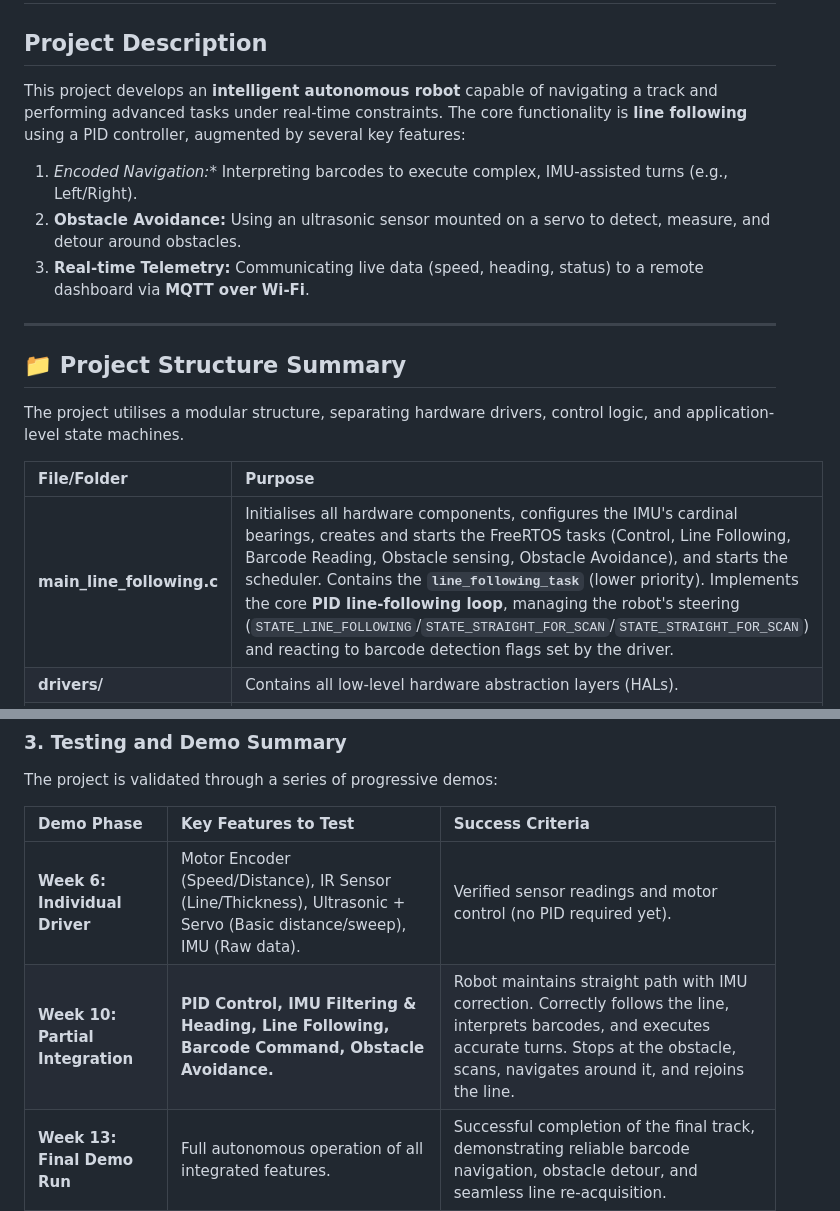
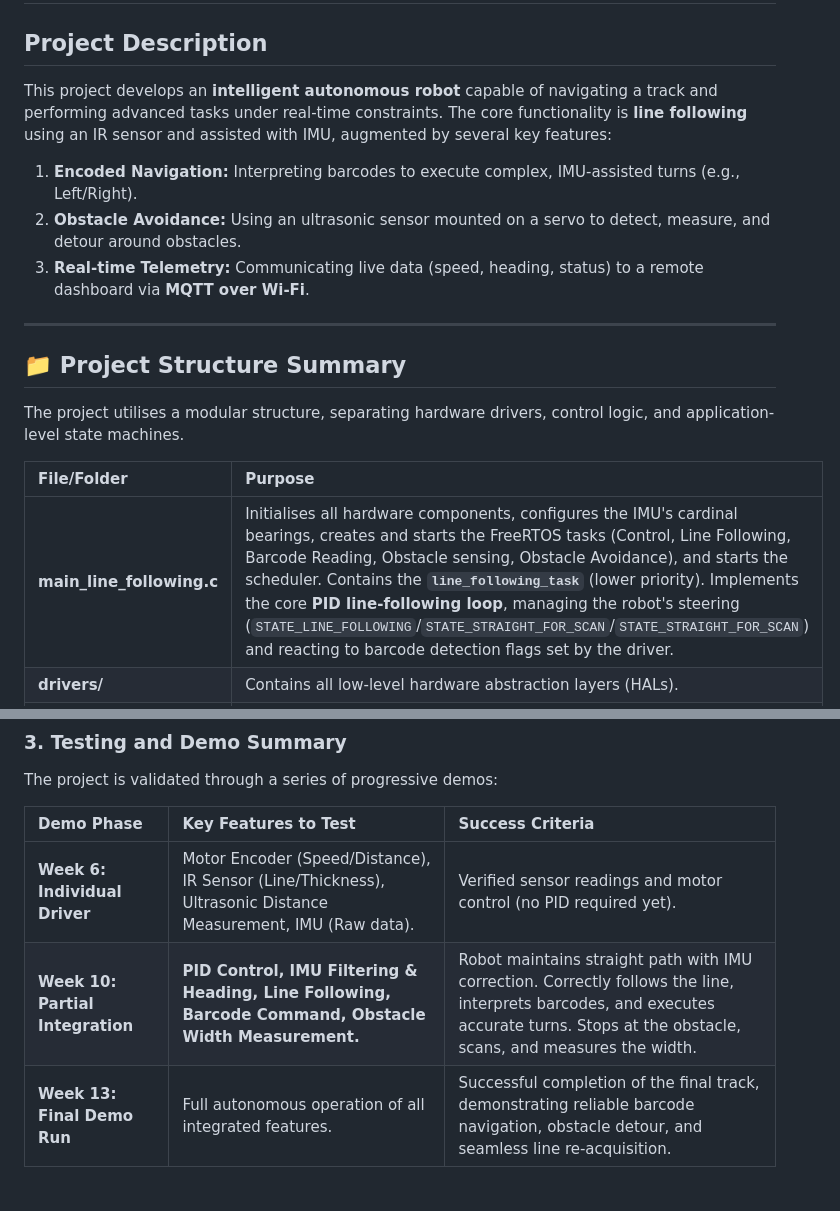
Before and after one commit to tlsloth/CSC2004-Project, a Markdown page: README.md, 2 parts joined by grey strips. GitHub-like rendering; blank space fills up the shorter version.

Commit message:
Revise README for project details and demo phases
Updated project description and demo phases for clarity.

```diff
--- a/README.md
+++ b/README.md
@@ -3,8 +3,8 @@
 
 ## Project Description
 
-This project develops an **intelligent autonomous robot** capable of navigating a track and performing advanced tasks under real-time constraints. The core functionality is **line following** using a PID controller, augmented by several key features:
-1.  *Encoded Navigation:** Interpreting barcodes to execute complex, IMU-assisted turns (e.g., Left/Right).
+This project develops an **intelligent autonomous robot** capable of navigating a track and performing advanced tasks under real-time constraints. The core functionality is **line following** using an IR sensor and assisted with IMU, augmented by several key features:
+1.  **Encoded Navigation:** Interpreting barcodes to execute complex, IMU-assisted turns (e.g., Left/Right).
 2.  **Obstacle Avoidance:** Using an ultrasonic sensor mounted on a servo to detect, measure, and detour around obstacles.
 3.  **Real-time Telemetry:** Communicating live data (speed, heading, status) to a remote dashboard via **MQTT over Wi-Fi**.
 
@@ -16,7 +16,7 @@ The project utilises a modular structure, separating hardware drivers, control l
 
 | File/Folder | Purpose |
 | :--- | :--- |
-| **main_line_following.c** | Initialises all hardware components, configures the IMU's cardinal bearings, creates and starts the FreeRTOS tasks (Control, Line Following, Barcode Reading, Obstacle sensing, Obstacle Avoidance), and starts the scheduler. Contains the **`line_following_task`** (lower priority). Implements the core **PID line-following loop**, managing the robot's steering (`STATE_LINE_FOLLOWING`/`STATE_STRAIGHT_FOR_SCAN`/`STATE_STRAIGHT_FOR_SCAN`) and reacting to barcode detection flags set by the driver. | |
+| **main_line_following.c** | Initialises all hardware components, configures the IMU's cardinal bearings, creates and starts the FreeRTOS tasks (Control, Line Following, Barcode Reading, Obstacle sensing, Obstacle Avoidance), and starts the scheduler. Contains the **`line_following_task`** (lower priority). Implements the core **PID line-following loop**, managing the robot's steering (`STATE_LINE_FOLLOWING`/`STATE_STRAIGHT_FOR_SCAN`/`STATE_STRAIGHT_FOR_SCAN`) and reacting to barcode detection flags set by the driver. |
 | **drivers/** | Contains all low-level hardware abstraction layers (HALs). |
 | `drivers/imu.c` | Handles communication with the MPU-9250 sensor, provides **raw and filtered** acceleration, gyroscope, and heading data, and includes the critical `imu_get_corrected_yaw()` function. |
 | `drivers/motor.c` | Controls the DC motors via the Motor Controller using PWM outputs for speed and direction. |
@@ -74,6 +74,6 @@ The project is validated through a series of progressive demos:
 
 | Demo Phase | Key Features to Test | Success Criteria |
 | :--- | :--- | :--- |
-| **Week 6: Individual Driver** | Motor Encoder (Speed/Distance), IR Sensor (Line/Thickness), Ultrasonic + Servo (Basic distance/sweep), IMU (Raw data). | Verified sensor readings and motor control (no PID required yet). |
-| **Week 10: Partial Integration** | **PID Control, IMU Filtering & Heading, Line Following, Barcode Command, Obstacle Avoidance.** | Robot maintains straight path with IMU correction. Correctly follows the line, interprets barcodes, and executes accurate turns. Stops at the obstacle, scans, navigates around it, and rejoins the line. |
+| **Week 6: Individual Driver** | Motor Encoder (Speed/Distance), IR Sensor (Line/Thickness), Ultrasonic Distance Measurement, IMU (Raw data). | Verified sensor readings and motor control (no PID required yet). |
+| **Week 10: Partial Integration** | **PID Control, IMU Filtering & Heading, Line Following, Barcode Command, Obstacle Width Measurement.** | Robot maintains straight path with IMU correction. Correctly follows the line, interprets barcodes, and executes accurate turns. Stops at the obstacle, scans, and measures the width. |
 | **Week 13: Final Demo Run** | Full autonomous operation of all integrated features. | Successful completion of the final track, demonstrating reliable barcode navigation, obstacle detour, and seamless line re-acquisition. |
```
